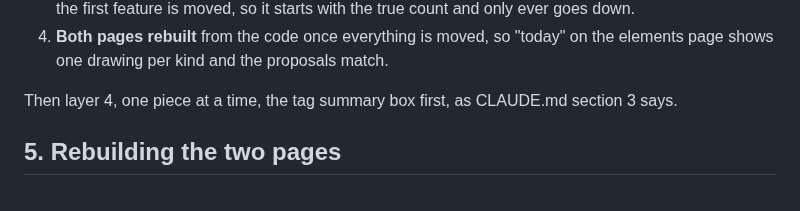
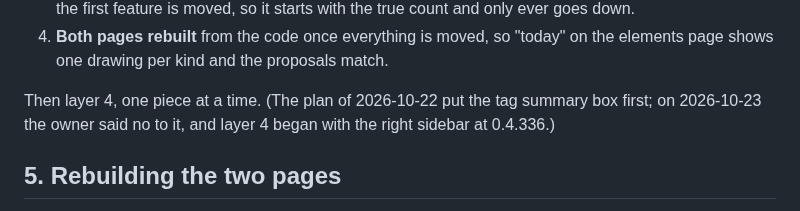
Before and after one commit to mn-321/logseq-plugin, a Markdown page: docs/LAYERS.md, the part around one of its changes. Drawn GitHub-style.

```diff
--- a/docs/LAYERS.md
+++ b/docs/LAYERS.md
@@ -140,7 +149,8 @@ on a page that did not move before (`tools/parts-apart-test.js` and the jump che
 4. **Both pages rebuilt** from the code once everything is moved, so "today" on the elements page shows one drawing per
    kind and the proposals match.
 
-Then layer 4, one piece at a time, the tag summary box first, as CLAUDE.md section 3 says.
+Then layer 4, one piece at a time. (The plan of 2026-10-22 put the tag summary box first; on 2026-10-23 the owner said
+no to it, and layer 4 began with the right sidebar at 0.4.336.)
 
 ## 5. Rebuilding the two pages
 
```
Also changed, not shown: other parts of docs/LAYERS.md (+19 -10 lines).
